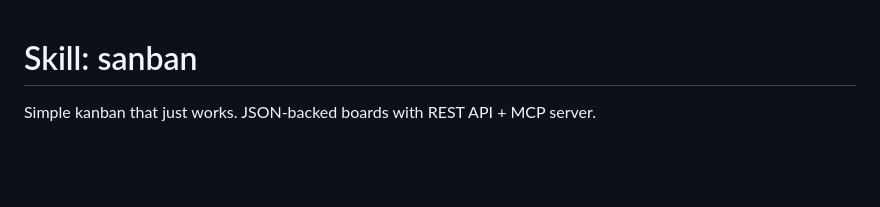
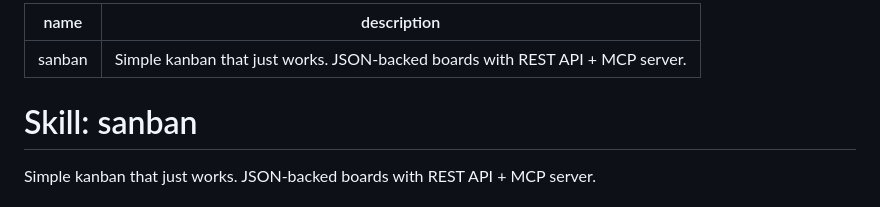
Before and after one commit to aancw/sanban, a Markdown page: SKILL.md, the part around the change. GitHub-like rendering; blank space fills up the shorter version.

Commit message:
update yaml frontmatter

```diff
--- a/SKILL.md
+++ b/SKILL.md
@@ -1,3 +1,8 @@
+---
+name: sanban
+description: Simple kanban that just works. JSON-backed boards with REST API + MCP server.
+---
+
 # Skill: sanban
 
 Simple kanban that just works. JSON-backed boards with REST API + MCP server.
```
